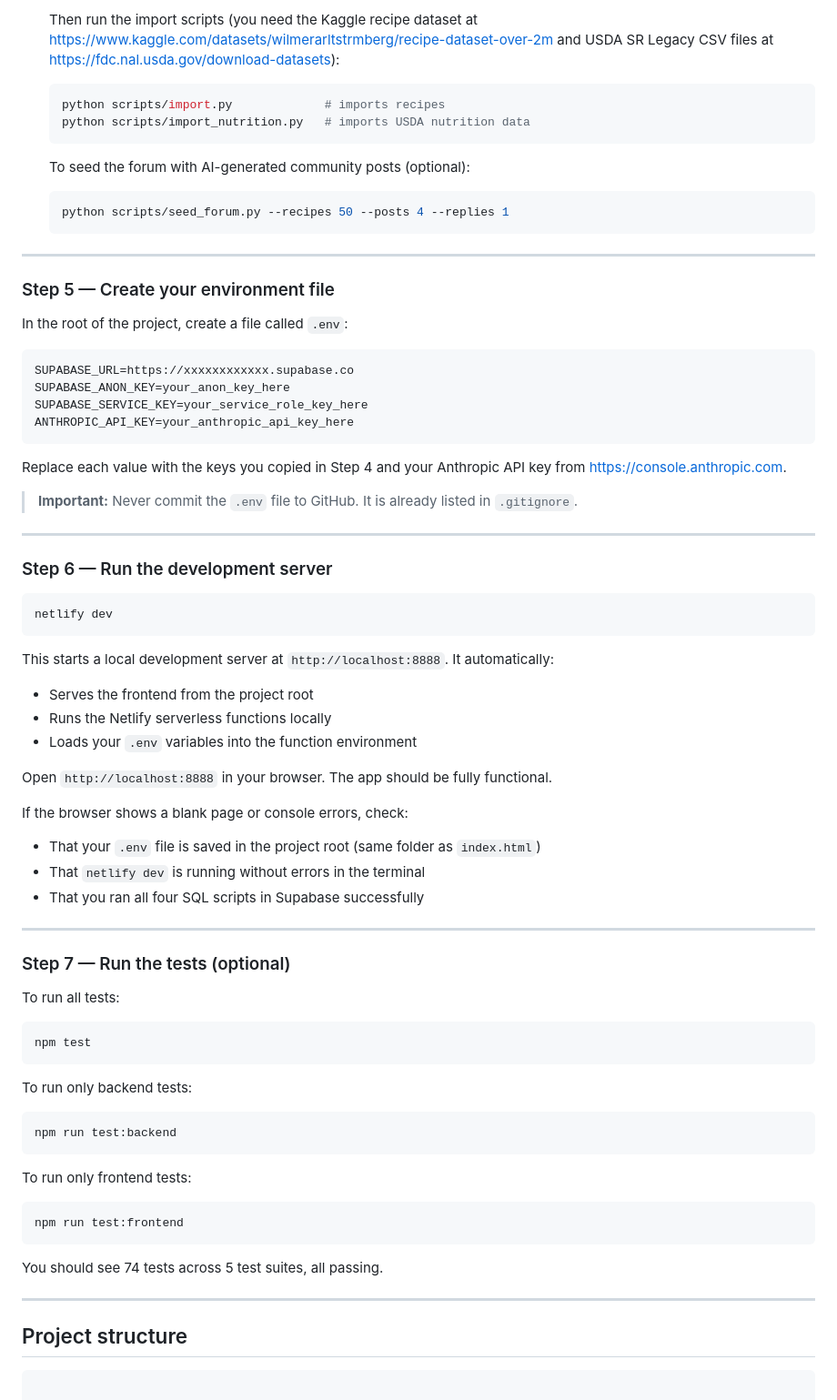
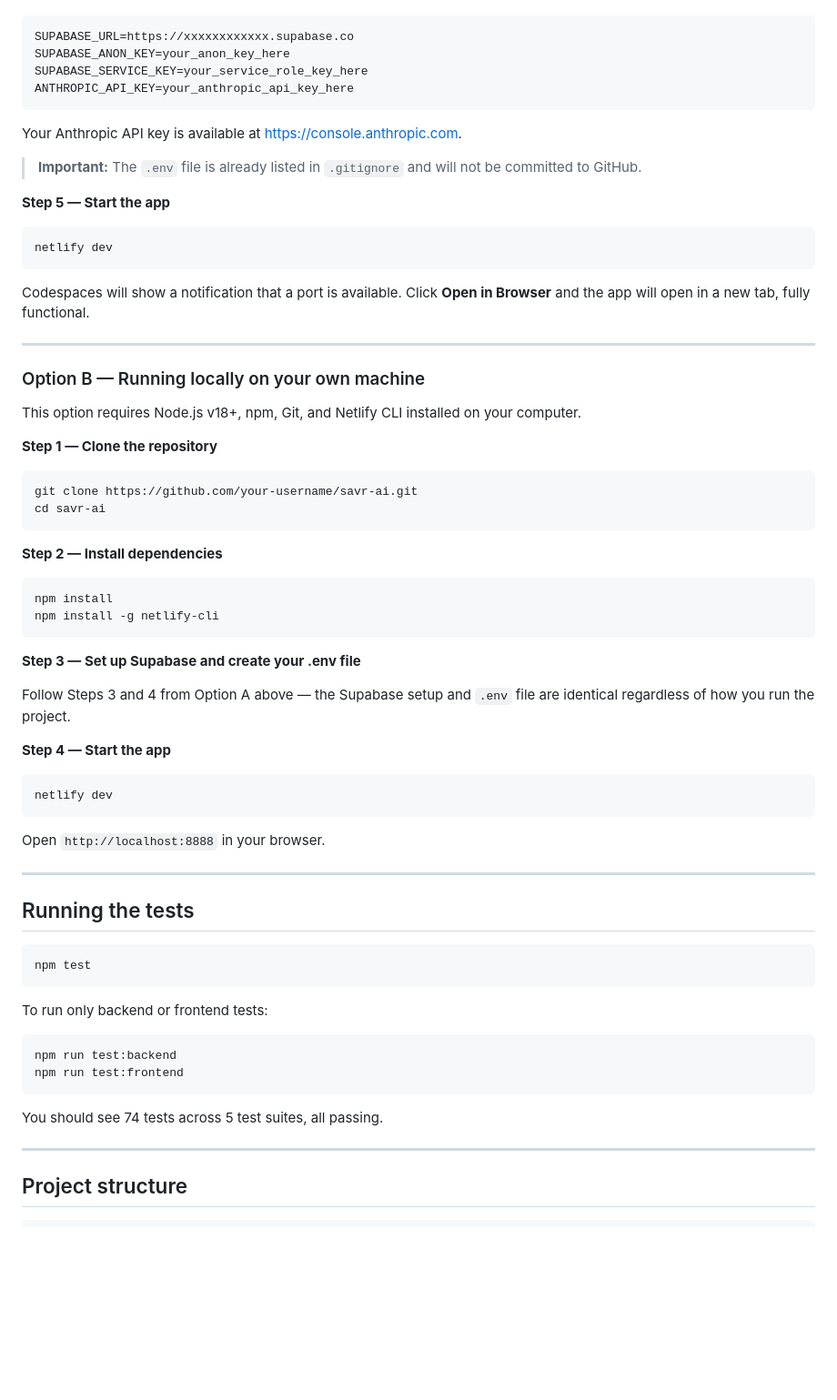
Before and after one commit to kkl5524/savr-ai, a Markdown page: README.md, the part around one of its changes. Shown at 91% size. Drawn GitHub-style; blank space fills up the shorter version.

````diff
--- a/README.md
+++ b/README.md
@@ -106,75 +101,67 @@ netlify --version
 
-   Then run the import scripts (you need the Kaggle recipe dataset at https://www.kaggle.com/datasets/wilmerarltstrmberg/recipe-dataset-over-2m and USDA SR Legacy CSV files at https://fdc.nal.usda.gov/download-datasets):
-
-   ```bash
-   python scripts/import.py             # imports recipes
-   python scripts/import_nutrition.py   # imports USDA nutrition data
-   ```
-
-   To seed the forum with AI-generated community posts (optional):
-
-   ```bash
-   python scripts/seed_forum.py --recipes 50 --posts 4 --replies 1
-   ```
-
----
-
-### Step 5 — Create your environment file
-
-In the root of the project, create a file called `.env`:
-
-``` bash
+```
 SUPABASE_URL=https://xxxxxxxxxxxx.supabase.co
 SUPABASE_ANON_KEY=your_anon_key_here
 SUPABASE_SERVICE_KEY=your_service_role_key_here
 ANTHROPIC_API_KEY=your_anthropic_api_key_here
 ```
 
-Replace each value with the keys you copied in Step 4 and your Anthropic API key from https://console.anthropic.com.
+Your Anthropic API key is available at https://console.anthropic.com.
 
-> **Important:** Never commit the `.env` file to GitHub. It is already listed in `.gitignore`.
+> **Important:** The `.env` file is already listed in `.gitignore` and will not be committed to GitHub.
 
----
-
-### Step 6 — Run the development server
+**Step 5 — Start the app**
 
 ```bash
 netlify dev
 ```
 
-This starts a local development server at `http://localhost:8888`. It automatically:
-
-- Serves the frontend from the project root
-- Runs the Netlify serverless functions locally
-- Loads your `.env` variables into the function environment
-
-Open `http://localhost:8888` in your browser. The app should be fully functional.
-
-If the browser shows a blank page or console errors, check:
-
-- That your `.env` file is saved in the project root (same folder as `index.html`)
-- That `netlify dev` is running without errors in the terminal
-- That you ran all four SQL scripts in Supabase successfully
+Codespaces will show a notification that a port is available. Click **Open in Browser** and the app will open in a new tab, fully functional.
 
 ---
 
-### Step 7 — Run the tests (optional)
+### Option B — Running locally on your own machine
 
-To run all tests:
+This option requires Node.js v18+, npm, Git, and Netlify CLI installed on your computer.
+
+**Step 1 — Clone the repository**
+
+```bash
+git clone https://github.com/your-username/savr-ai.git
+cd savr-ai
+```
+
+**Step 2 — Install dependencies**
+
+```bash
+npm install
+npm install -g netlify-cli
+```
+
+**Step 3 — Set up Supabase and create your .env file**
+
+Follow Steps 3 and 4 from Option A above — the Supabase setup and `.env` file are identical regardless of how you run the project.
+
+**Step 4 — Start the app**
+
+```bash
+netlify dev
+```
+
+Open `http://localhost:8888` in your browser.
+
+---
+
+## Running the tests
 
 ```bash
 npm test
 ```
 
-To run only backend tests:
+To run only backend or frontend tests:
 
 ```bash
 npm run test:backend
-```
-
-To run only frontend tests:
-
-```bash
 npm run test:frontend
 ```
 
@@ -185,7 +172,6 @@ You should see 74 tests across 5 test suites, all passing.
 ## Project structure
 
 ```
-
 savr-ai/
 ├── index.html                  # Single-page app entry point
 ├── netlify.toml                # Netlify config — function routes and publish dir
````
Also changed, not shown: other parts of README.md (+60 -60 lines).
